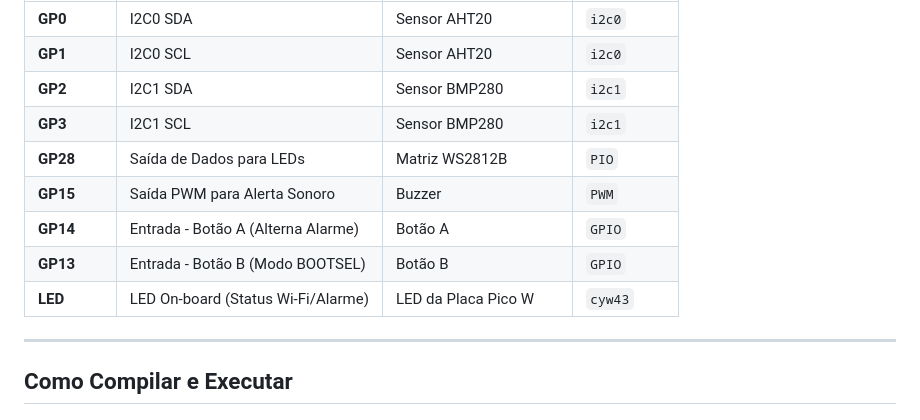
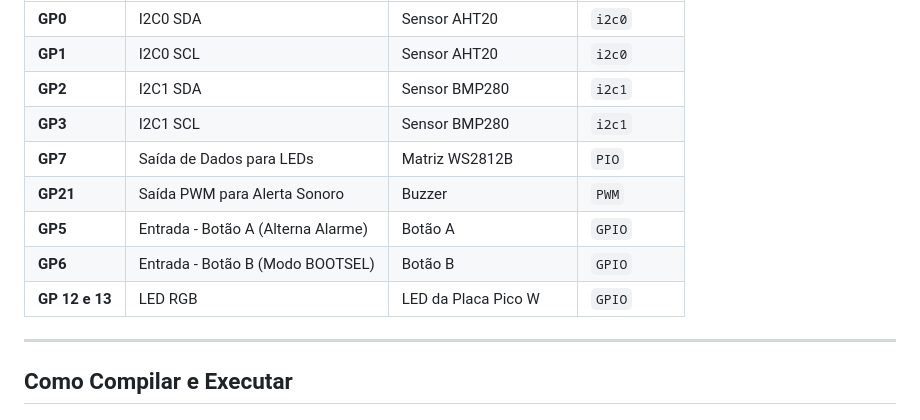
Before and after one commit to joaossc12/Estacao_Metereologica, a Markdown page: README.md, the part around the change. Drawn GitHub-style.

```diff
--- a/README.md
+++ b/README.md
@@ -41,11 +41,11 @@ Este é o mapeamento de pinos utilizado no projeto. As atribuições podem ser a
 | **GP1** | I2C0 SCL | Sensor AHT20 | `i2c0` |
 | **GP2** | I2C1 SDA | Sensor BMP280 | `i2c1` |
 | **GP3** | I2C1 SCL | Sensor BMP280 | `i2c1` |
-| **GP28** | Saída de Dados para LEDs | Matriz WS2812B | `PIO` |
-| **GP15** | Saída PWM para Alerta Sonoro | Buzzer | `PWM` |
-| **GP14** | Entrada - Botão A (Alterna Alarme)| Botão A | `GPIO` |
-| **GP13** | Entrada - Botão B (Modo BOOTSEL) | Botão B | `GPIO` |
-| **LED** | LED On-board (Status Wi-Fi/Alarme)| LED da Placa Pico W | `cyw43` |
+| **GP7** | Saída de Dados para LEDs | Matriz WS2812B | `PIO` |
+| **GP21** | Saída PWM para Alerta Sonoro | Buzzer | `PWM` |
+| **GP5** | Entrada - Botão A (Alterna Alarme)| Botão A | `GPIO` |
+| **GP6** | Entrada - Botão B (Modo BOOTSEL) | Botão B | `GPIO` |
+| **GP 12 e 13** | LED RGB| LED da Placa Pico W | `GPIO` |
 
 ---
 
```
